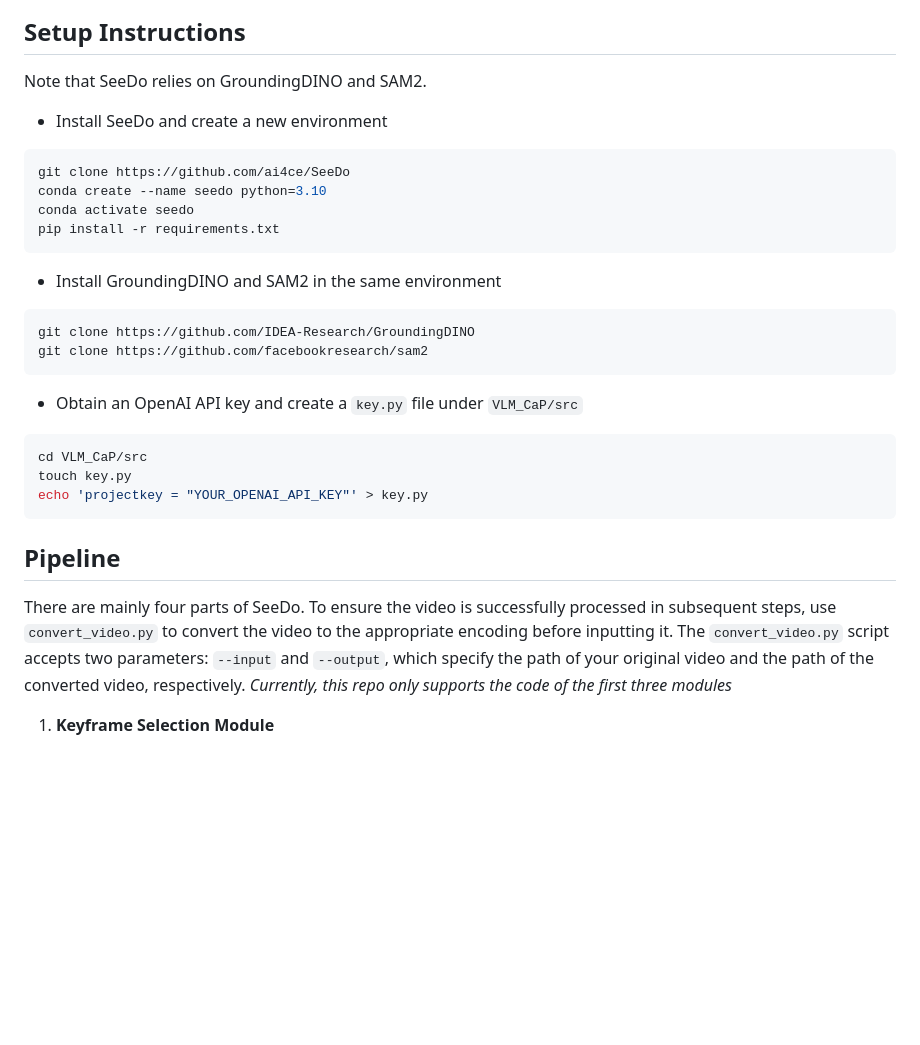
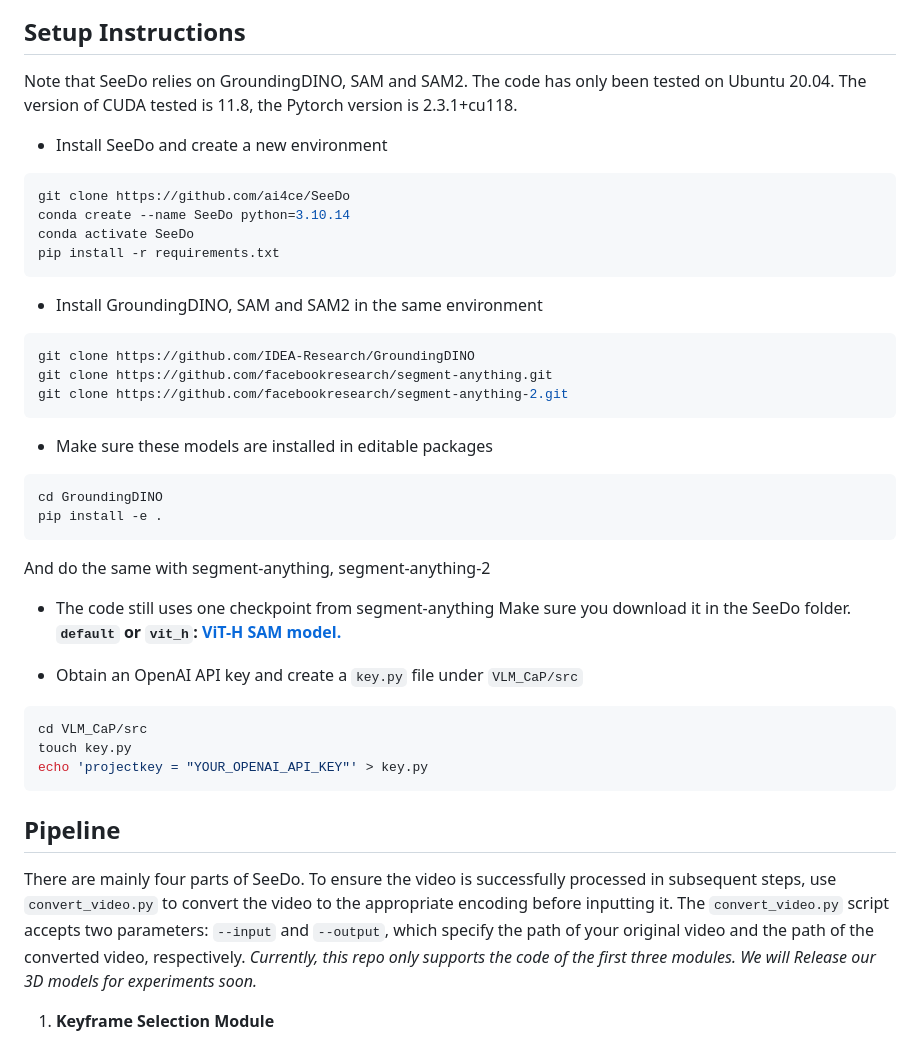
Before and after one commit to ai4ce/SeeDo, a Markdown page: README.md, the part around the change. Rendered like a GitHub page; blank space fills up the shorter version.

````diff
--- a/README.md
+++ b/README.md
@@ -6,23 +6,36 @@
 
 ## Setup Instructions
 
-Note that SeeDo relies on GroundingDINO and SAM2.
+Note that SeeDo relies on GroundingDINO, SAM and SAM2. The code has only been tested on Ubuntu 20.04. The version of CUDA tested is 11.8, the Pytorch version is 2.3.1+cu118.
 
 - Install SeeDo and create a new environment
 
 ```python
 git clone https://github.com/ai4ce/SeeDo
-conda create --name seedo python=3.10
-conda activate seedo
+conda create --name SeeDo python=3.10.14
+conda activate SeeDo
 pip install -r requirements.txt
 ```
 
-- Install GroundingDINO and SAM2 in the same environment
+- Install GroundingDINO, SAM and SAM2 in the same environment
 
 ```python
 git clone https://github.com/IDEA-Research/GroundingDINO
-git clone https://github.com/facebookresearch/sam2
+git clone https://github.com/facebookresearch/segment-anything.git
+git clone https://github.com/facebookresearch/segment-anything-2.git
 ```
+
+- Make sure these models are installed in editable packages
+
+```python
+cd GroundingDINO
+pip install -e .
+```
+And do the same with segment-anything, segment-anything-2
+
+- The code still uses one checkpoint from segment-anything
+Make sure you download it in the SeeDo folder.
+**`default` or `vit_h`: [ViT-H SAM model.](https://dl.fbaipublicfiles.com/segment_anything/sam_vit_h_4b8939.pth)**
 
 - Obtain an OpenAI API key and create a `key.py` file under `VLM_CaP/src`
 
@@ -35,7 +48,7 @@ echo 'projectkey = "YOUR_OPENAI_API_KEY"' > key.py
 ## Pipeline
 
 There are mainly four parts of SeeDo. To ensure the video is successfully processed in subsequent steps, use `convert_video.py` to convert the video to the appropriate encoding before inputting it. The `convert_video.py` script accepts two parameters: `--input` and `--output`, which specify the path of your original video and the path of the converted video, respectively.
-*Currently, this repo only supports the code of the first three modules*
+*Currently, this repo only supports the code of the first three modules. We will Release our 3D models for experiments soon.*
 
 1. **Keyframe Selection Module**
 
````
